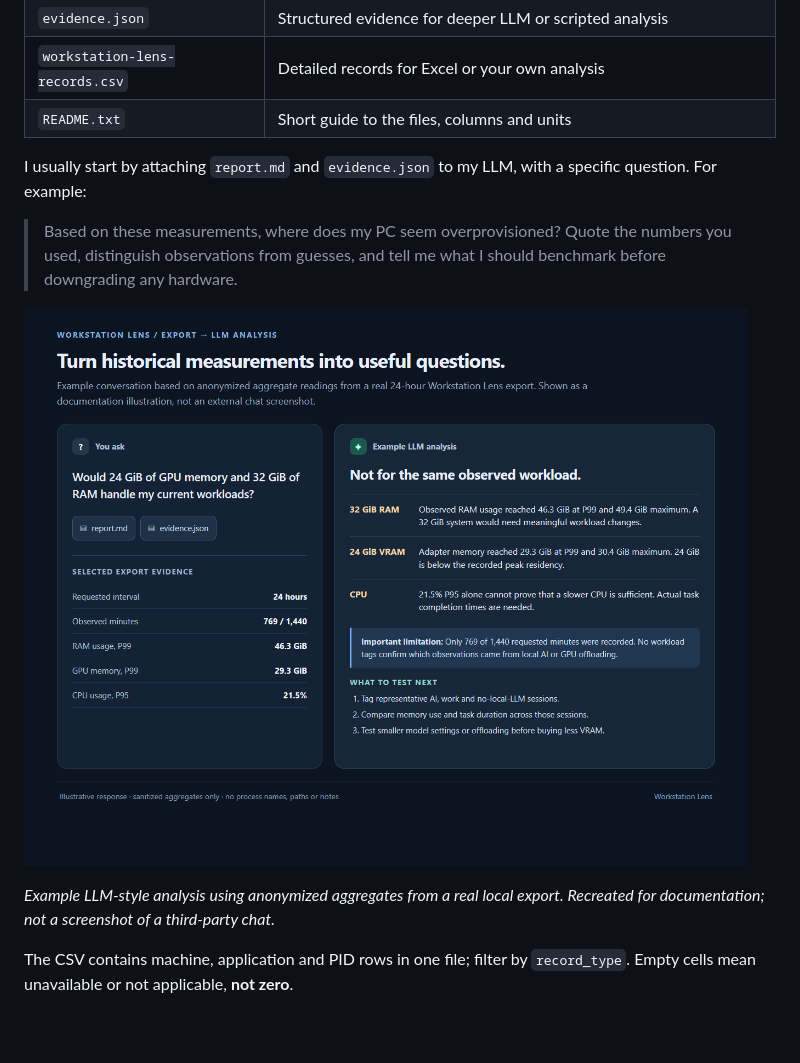
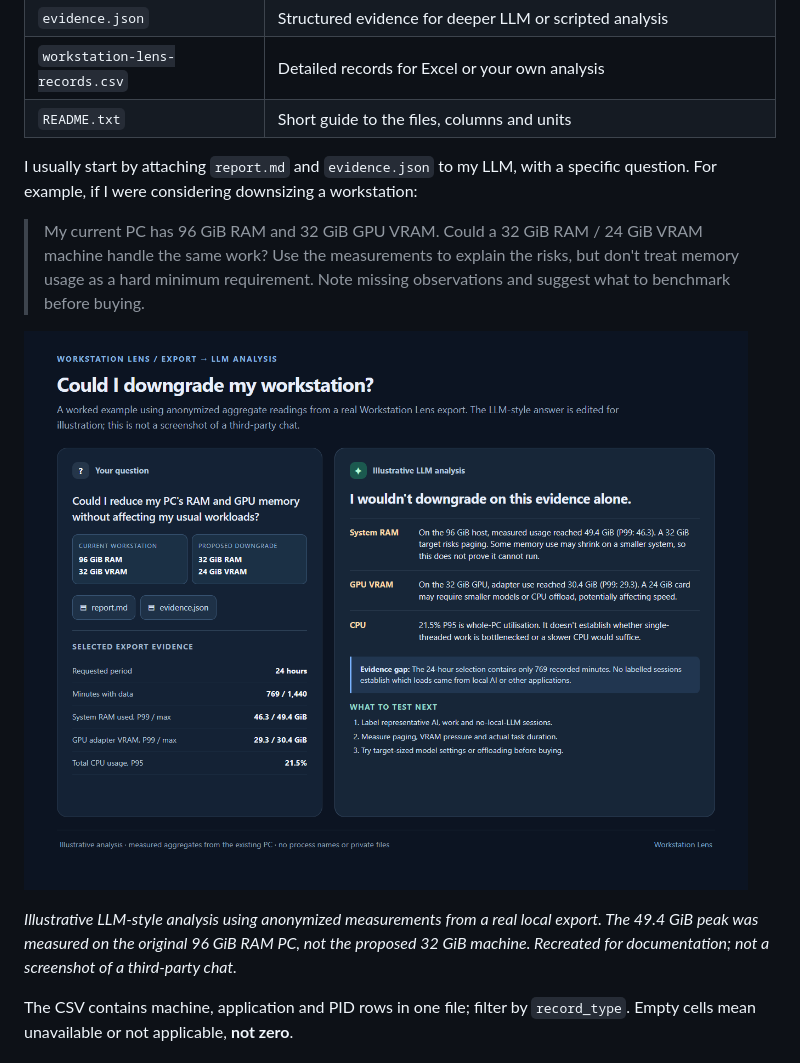
Before and after one commit to clemarstudio/WorkstationLens, a Markdown page: README.md, the part around the change. GitHub-like rendering; pictures changed too: docs/screenshots/llm-analysis-example.png; blank space fills up the shorter version.

Commit message:
Clarify hardware downgrade example and analysis limits

```diff
--- a/README.md
+++ b/README.md
@@ -42,13 +42,13 @@ The ZIP contains four files:
 | `workstation-lens-records.csv` | Detailed records for Excel or your own analysis |
 | `README.txt` | Short guide to the files, columns and units |
 
-I usually start by attaching `report.md` and `evidence.json` to my LLM, with a specific question. For example:
+I usually start by attaching `report.md` and `evidence.json` to my LLM, with a specific question. For example, if I were considering downsizing a workstation:
 
-> Based on these measurements, where does my PC seem overprovisioned? Quote the numbers you used, distinguish observations from guesses, and tell me what I should benchmark before downgrading any hardware.
+> My current PC has 96 GiB RAM and 32 GiB GPU VRAM. Could a 32 GiB RAM / 24 GiB VRAM machine handle the same work? Use the measurements to explain the risks, but don't treat memory usage as a hard minimum requirement. Note missing observations and suggest what to benchmark before buying.
 
 ![Example analysis of a Workstation Lens export](docs/screenshots/llm-analysis-example.png)
 
-*Example LLM-style analysis using anonymized aggregates from a real local export. Recreated for documentation; not a screenshot of a third-party chat.*
+*Illustrative LLM-style analysis using anonymized measurements from a real local export. The 49.4 GiB peak was measured on the original 96 GiB RAM PC, not the proposed 32 GiB machine. Recreated for documentation; not a screenshot of a third-party chat.*
 
 The CSV contains machine, application and PID rows in one file; filter by `record_type`. Empty cells mean unavailable or not applicable, **not zero**.
 
```
